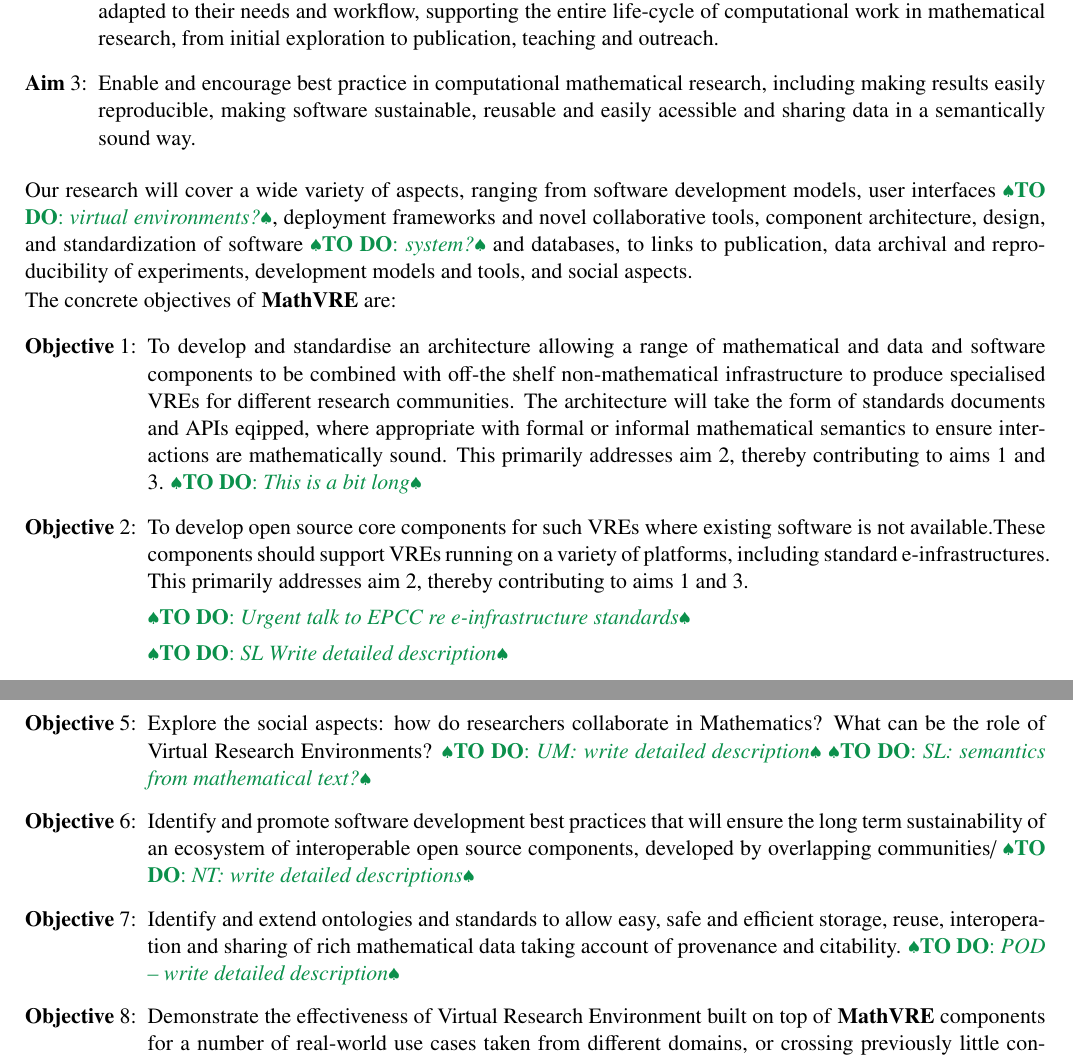
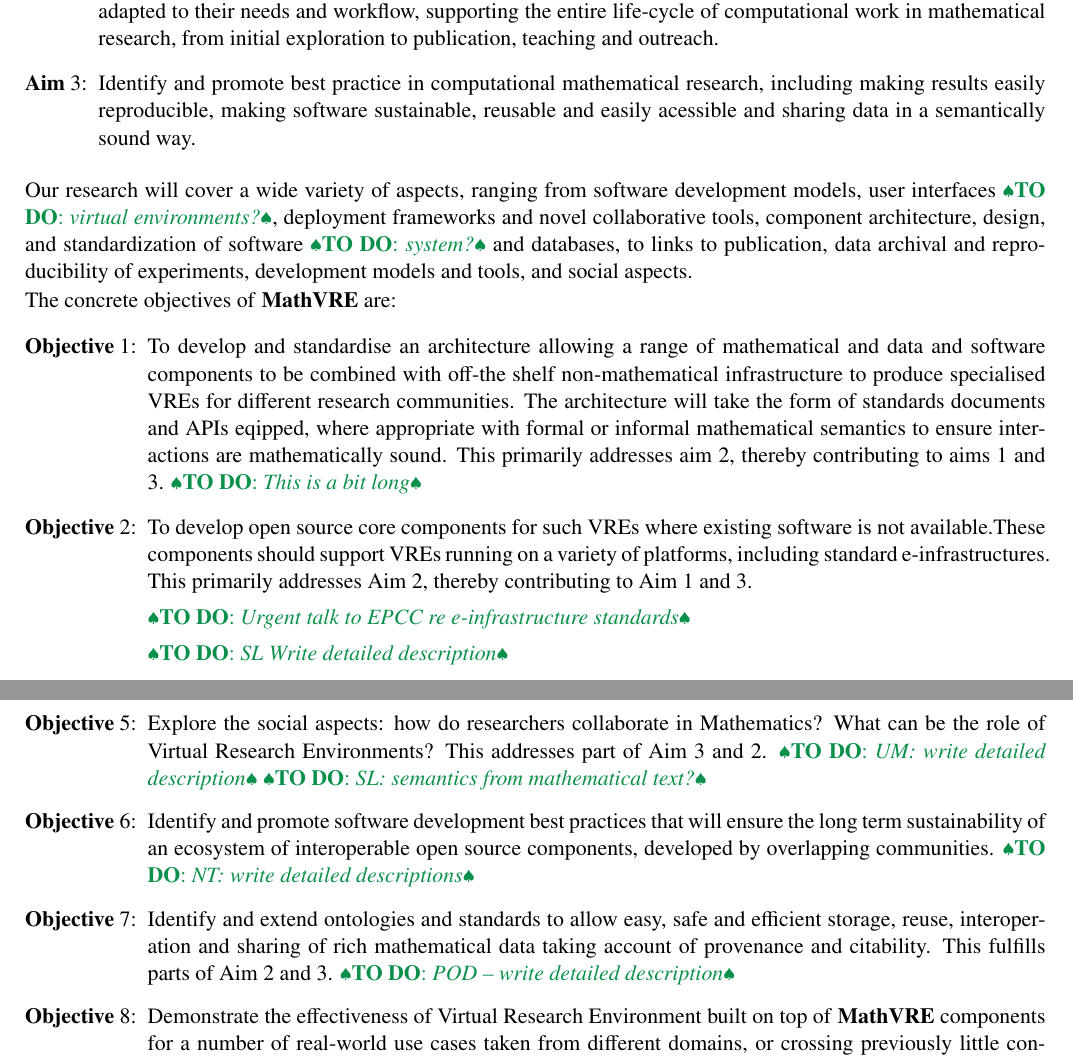
Before and after one commit to sagemath/grant-europe, a LaTeX document (H2020/proposal.tex): two parts of pages 4 and 5 of 60, joined at a grey line, cut so that both start at the same text. Compiled offline with pdfLaTeX.

Commit message:
More links for objectives to aims

```diff
--- a/H2020/proposal.tex
+++ b/H2020/proposal.tex
@@ -123,7 +123,7 @@
   from initial exploration to publication, teaching and outreach.
   % and bridge the gaps between
   % code, published results, and educational material.
-\item \label{aim:sharing} Enable and encourage best practice in
+\item \label{aim:sharing} Identify and promote best practice in
   computational mathematical research, including making results
   easily reproducible, making software sustainable, reusable and
   easily acessible and
@@ -159,8 +159,8 @@
 components should support VREs running
  on a variety of
   platforms, including standard e-infrastructures. This primarily
-  addresses aim \ref{aim:vre}, thereby contributing to aims
-  \ref{aim:collaboration} and \ref{aim:sharing}.
+  addresses Aim~\ref{aim:vre}, thereby contributing to Aim
+  \ref{aim:collaboration} and~\ref{aim:sharing}.
 
 
 
@@ -186,24 +186,26 @@
   % adopted in academia and industry.
 \item \label{objective:social}Explore the social aspects: how do researchers collaborate in
   Mathematics? What can be the role of Virtual Research Environments?
+  This addresses part of Aim~\ref{aim:sharing} and~\ref{aim:vre}.
 \TODO{UM: write detailed description}
 \TODO{SL: semantics from mathematical text?}
 
-\item \label{objective:devel}Identify and promote software development best practices that will
-  ensure the long term sustainability of an ecosystem of interoperable
-  open source components,  developed by overlapping communities/
-\TODO{NT: write detailed descriptions}
+\item \label{objective:devel}Identify and promote software development
+  best practices that will ensure the long term sustainability of an
+  ecosystem of interoperable open source components, developed by
+  overlapping communities.  \TODO{NT: write detailed descriptions}
 
 
 \item \label{objective:data}Identify and extend ontologies and standards to
   allow easy, safe and efficient storage, reuse, interoperation and sharing of rich mathematical
-  data taking account of provenance and citability.
+  data taking account of provenance and citability. This fulfills
+  parts of Aim~\ref{aim:vre} and~\ref{aim:sharing}.
 \TODO{POD -- write detailed description}
 
 \item \label{objective:demo}Demonstrate the effectiveness of Virtual Research Environment
   built on top of \TheProject components for a number of real-world
   use cases taken from different domains, or crossing previously
-  little connected domains.
+  little connected domains. This addresses part of Aim~\ref{aim:vre}.
 
 %Long term sustainability
 \item \label{objective:disseminate}Effective Dissemination
```
